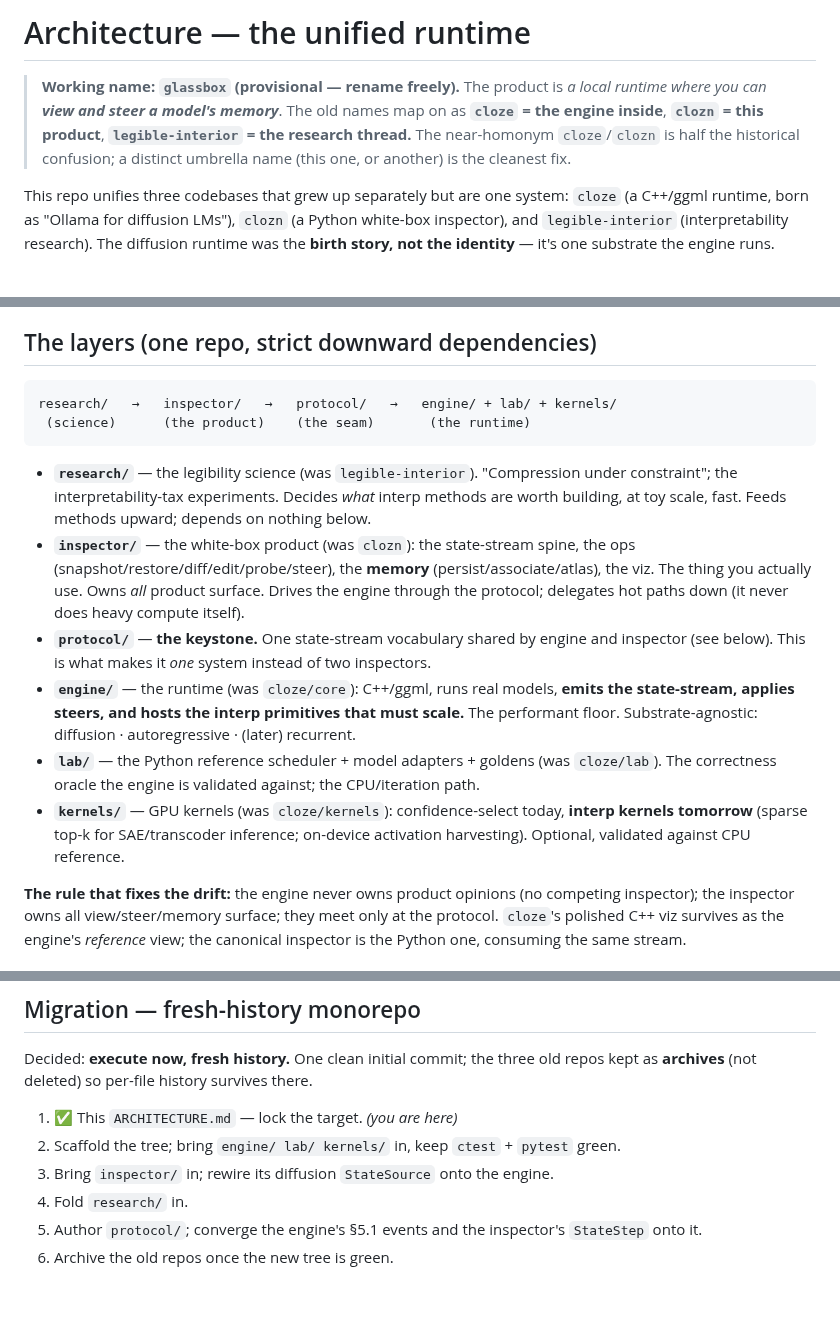
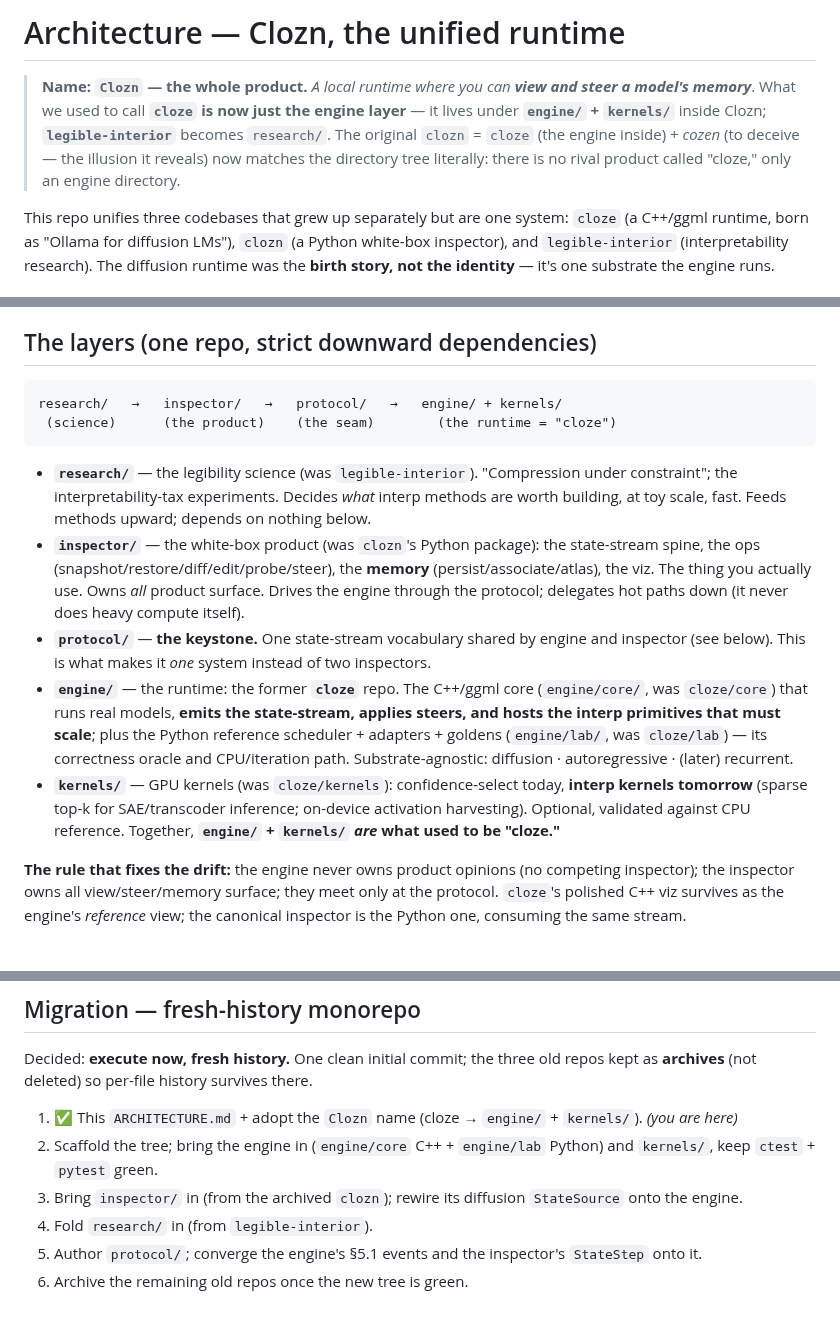
Before and after one commit to bkawa-bot/clozn, a Markdown page: ARCHITECTURE.md, 3 parts joined by grey strips. GitHub-like rendering.

Commit message:
Adopt Clozn as the umbrella; cloze becomes engine/ + kernels/
Clozn is the whole product; cloze stops being a rival name and becomes the engine
layer (engine/core C++ + engine/lab Python reference) plus kernels/. legible-interior
-> research/. The clozn = cloze(engine) + cozen etymology now matches the tree.

````diff
--- a/ARCHITECTURE.md
+++ b/ARCHITECTURE.md
@@ -1,10 +1,11 @@
-# Architecture — the unified runtime
+# Architecture — Clozn, the unified runtime
 
-> **Working name: `glassbox` (provisional — rename freely).** The product is *a local
-> runtime where you can **view and steer a model's memory***. The old names map on as
-> **`cloze` = the engine inside**, **`clozn` = this product**, **`legible-interior` = the
-> research thread.** The near-homonym `cloze`/`clozn` is half the historical confusion;
-> a distinct umbrella name (this one, or another) is the cleanest fix.
+> **Name: `Clozn` — the whole product.** *A local runtime where you can **view and steer a
+> model's memory***. What we used to call **`cloze` is now just the engine layer** — it lives
+> under **`engine/` + `kernels/`** inside Clozn; **`legible-interior`** becomes `research/`.
+> The original `clozn` = `cloze` (the engine inside) + *cozen* (to deceive — the illusion it
+> reveals) now matches the directory tree literally: there is no rival product called "cloze,"
+> only an engine directory.
 
 This repo unifies three codebases that grew up separately but are one system:
 `cloze` (a C++/ggml runtime, born as "Ollama for diffusion LMs"), `clozn` (a Python
@@ -21,27 +22,30 @@ Ollama's structural opposite: not a black box you prompt, a glass box you inspec
 ## The layers (one repo, strict downward dependencies)
 
 ```
-research/   →   inspector/   →   protocol/   →   engine/ + lab/ + kernels/
- (science)      (the product)    (the seam)       (the runtime)
+research/   →   inspector/   →   protocol/   →   engine/ + kernels/
+ (science)      (the product)    (the seam)        (the runtime = "cloze")
 ```
 
 - **`research/`** — the legibility science (was `legible-interior`). "Compression under
   constraint"; the interpretability-tax experiments. Decides *what* interp methods are
   worth building, at toy scale, fast. Feeds methods upward; depends on nothing below.
-- **`inspector/`** — the white-box product (was `clozn`): the state-stream spine, the ops
-  (snapshot/restore/diff/edit/probe/steer), the **memory** (persist/associate/atlas), the
-  viz. The thing you actually use. Owns *all* product surface. Drives the engine through
-  the protocol; delegates hot paths down (it never does heavy compute itself).
+- **`inspector/`** — the white-box product (was `clozn`'s Python package): the state-stream
+  spine, the ops (snapshot/restore/diff/edit/probe/steer), the **memory**
+  (persist/associate/atlas), the viz. The thing you actually use. Owns *all* product
+  surface. Drives the engine through the protocol; delegates hot paths down (it never does
+  heavy compute itself).
 - **`protocol/`** — **the keystone.** One state-stream vocabulary shared by engine and
   inspector (see below). This is what makes it *one* system instead of two inspectors.
-- **`engine/`** — the runtime (was `cloze/core`): C++/ggml, runs real models, **emits the
-  state-stream, applies steers, and hosts the interp primitives that must scale.** The
-  performant floor. Substrate-agnostic: diffusion · autoregressive · (later) recurrent.
-- **`lab/`** — the Python reference scheduler + model adapters + goldens (was `cloze/lab`).
-  The correctness oracle the engine is validated against; the CPU/iteration path.
+- **`engine/`** — the runtime: the former **`cloze`** repo. The C++/ggml core
+  (`engine/core/`, was `cloze/core`) that runs real models, **emits the state-stream,
+  applies steers, and hosts the interp primitives that must scale**; plus the Python
+  reference scheduler + adapters + goldens (`engine/lab/`, was `cloze/lab`) — its correctness
+  oracle and CPU/iteration path. Substrate-agnostic: diffusion · autoregressive · (later)
+  recurrent.
 - **`kernels/`** — GPU kernels (was `cloze/kernels`): confidence-select today, **interp
   kernels tomorrow** (sparse top-k for SAE/transcoder inference; on-device activation
-  harvesting). Optional, validated against CPU reference.
+  harvesting). Optional, validated against CPU reference. Together, **`engine/` + `kernels/`
+  *are* what used to be "cloze."**
 
 **The rule that fixes the drift:** the engine never owns product opinions (no competing
 inspector); the inspector owns all view/steer/memory surface; they meet only at the
@@ -122,10 +126,13 @@ the bridge from "inspect activations" to "a model with a legible, editable memor
 Decided: **execute now, fresh history.** One clean initial commit; the three old repos
 kept as **archives** (not deleted) so per-file history survives there.
 
-1. ✅ This `ARCHITECTURE.md` — lock the target. *(you are here)*
-2. Scaffold the tree; bring `engine/ lab/ kernels/` in, keep `ctest` + `pytest` green.
-3. Bring `inspector/` in; rewire its diffusion `StateSource` onto the engine.
-4. Fold `research/` in.
+1. ✅ This `ARCHITECTURE.md` + adopt the `Clozn` name (cloze → `engine/` + `kernels/`).
+   *(you are here)*
+2. Scaffold the tree; bring the engine in (`engine/core` C++ + `engine/lab` Python) and
+   `kernels/`, keep `ctest` + `pytest` green.
+3. Bring `inspector/` in (from the archived `clozn`); rewire its diffusion `StateSource`
+   onto the engine.
+4. Fold `research/` in (from `legible-interior`).
 5. Author `protocol/`; converge the engine's §5.1 events and the inspector's `StateStep`
    onto it.
-6. Archive the old repos once the new tree is green.
+6. Archive the remaining old repos once the new tree is green.
````
